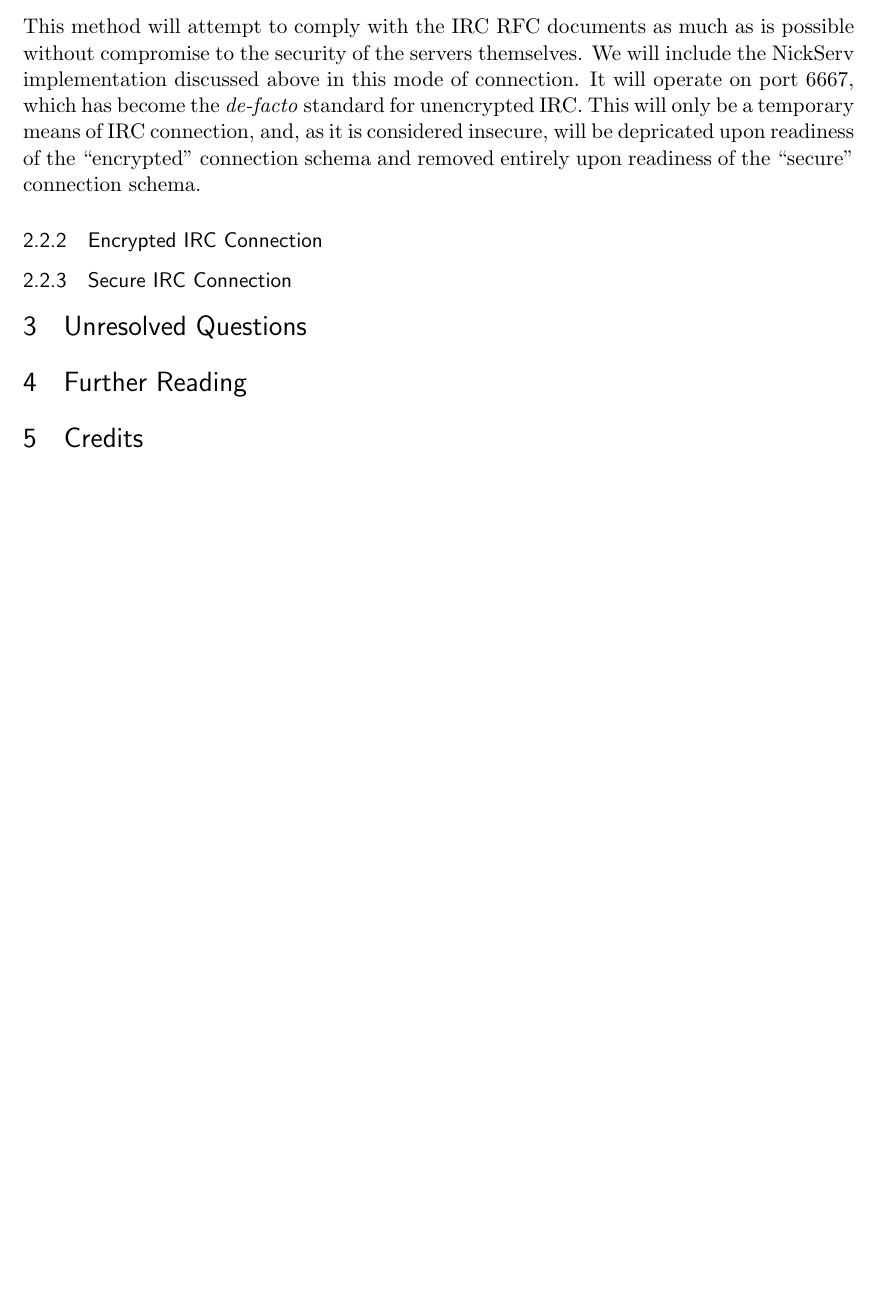
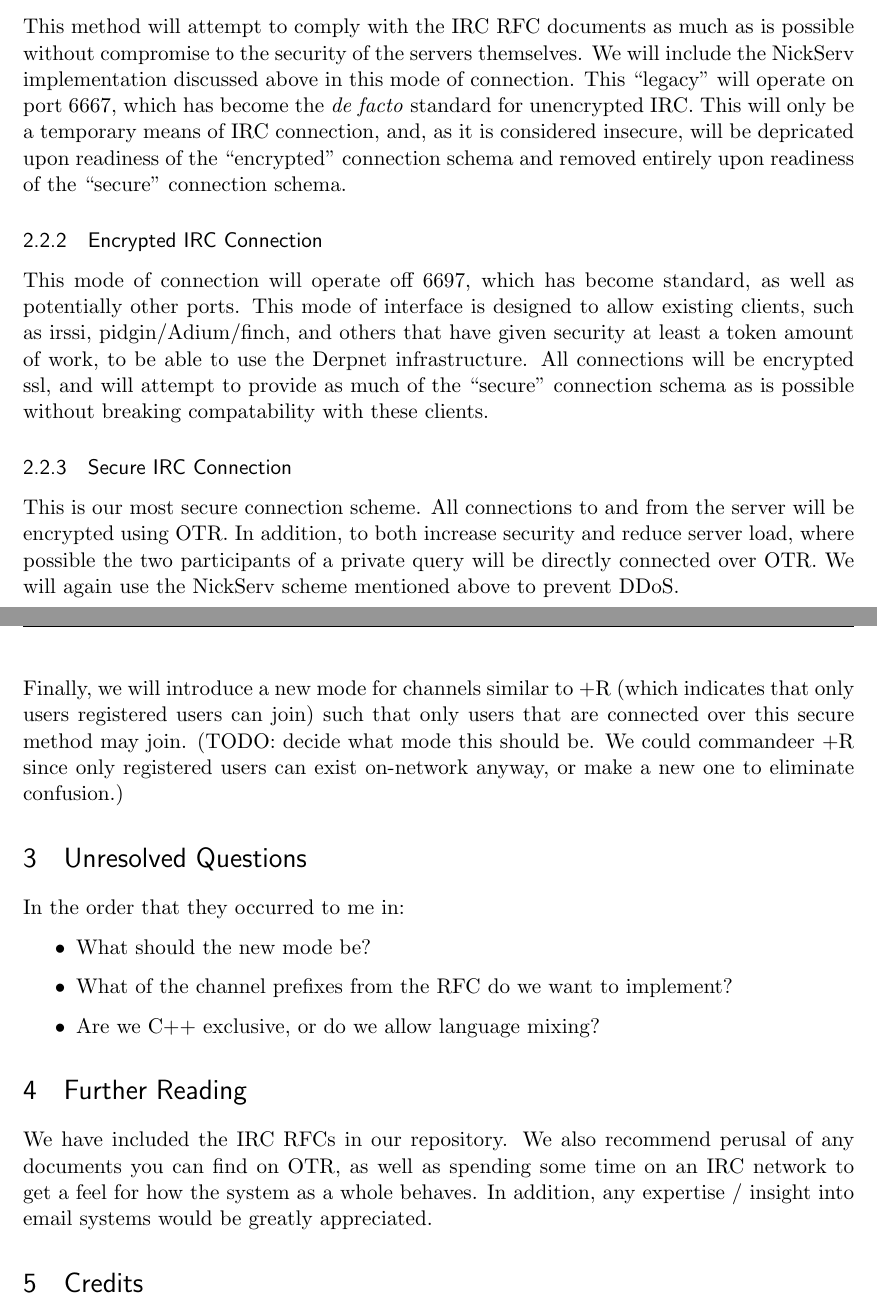
Before and after one commit to BUILDS-/Derpnet, a LaTeX document (docs/DerpnetStandard.tex): part of page 4 of 4 before the commit and two parts of pages 4 and 5 of 5 after it, the two joined at a grey line, cut so that both start at the same text, the shorter picture padded with empty space. Compiled offline with pdfLaTeX.

Commit message:
Finished 0th draft of technical document.  Comments / suggestions welcome.

```diff
--- a/docs/DerpnetStandard.tex
+++ b/docs/DerpnetStandard.tex
@@ -276,19 +271,55 @@ and secure.
 This method will attempt to comply with the IRC RFC documents as much as is
 possible without compromise to the security of the servers themselves.  We
 will include the NickServ implementation discussed above in this mode of
-connection.  It will operate on port 6667, which has become the
-\textit{de-facto} standard for unencrypted IRC.  This will only be a temporary
+connection.  This ``legacy'' will operate on port 6667, which has become the
+\textit{de facto} standard for unencrypted IRC.  This will only be a temporary
 means of IRC connection, and, as it is considered insecure, will be depricated
 upon readiness of the ``encrypted'' connection schema and removed entirely
 upon readiness of the ``secure'' connection schema.
 
 \subsubsection{Encrypted IRC Connection}
 
+This mode of connection will operate off 6697, which has become standard, as
+well as potentially other ports.  This mode of interface is designed to allow
+existing clients, such as irssi, pidgin/Adium/finch, and others that have
+given security at least a token amount of work, to be able to use the Derpnet
+infrastructure.  All connections will be encrypted ssl, and will attempt to
+provide as much of the ``secure'' connection schema as is possible without
+breaking compatability with these clients.
+
 \subsubsection{Secure IRC Connection}
+
+This is our most secure connection scheme.  All connections to and from the
+server will be encrypted using OTR.  In addition, to both increase security
+and reduce server load, where possible the two participants of a private query
+will be directly connected over OTR.  We will again use the NickServ scheme
+mentioned above to prevent DDoS.
+
+Finally, we will introduce a new mode for channels similar to +R (which
+indicates that only users registered users can join) such that only users that
+are connected over this secure method may join.  (TODO: decide what mode this
+should be.  We could commandeer +R since only registered users can exist
+on-network anyway, or make a new one to eliminate confusion.)
 
 \section{Unresolved Questions}
 
+In the order that they occurred to me in:
+
+\begin{itemize}
+\item
+  What should the new mode be?
+\item
+  What of the channel prefixes from the RFC do we want to implement?
+\item
+  Are we C++ exclusive, or do we allow language mixing?
+\end{itemize}
+
 \section{Further Reading}
+
+We have included the IRC RFCs in our repository.  We also recommend perusal of
+any documents you can find on OTR, as well as spending some time on an IRC
+network to get a feel for how the system as a whole behaves.  In addition, any
+expertise / insight into email systems would be greatly appreciated.
 
 \section{Credits}
 
```
Also changed, not shown: docs/DerpnetStandard.pdf, docs/DerpnetStandard.tex (5 more changed lines).
